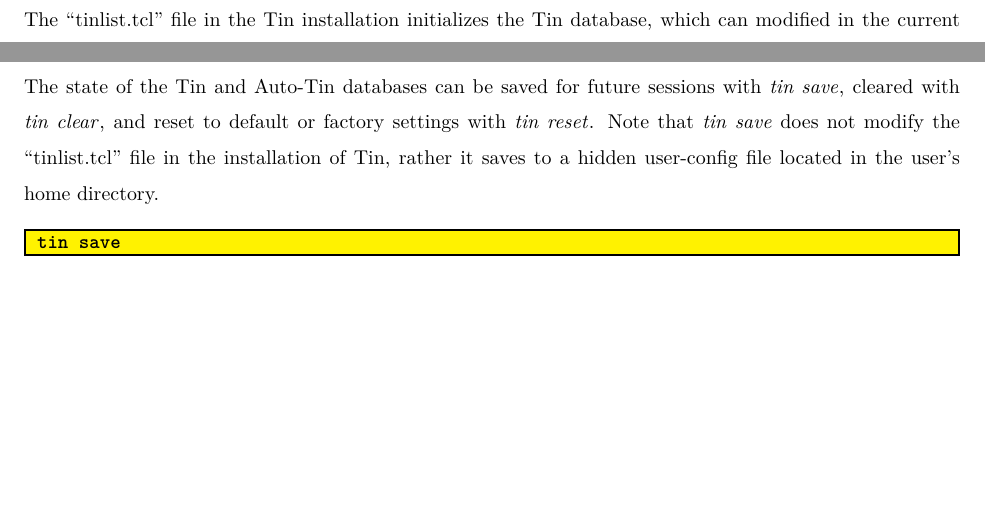
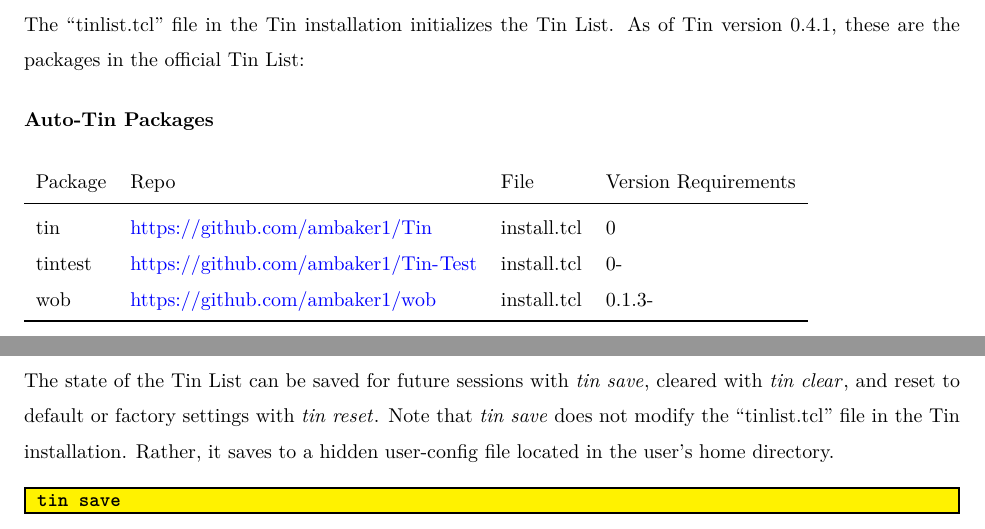
Before and after one commit to ambaker1/Tin, a LaTeX paper (doc/tin.tex, which reads doc/template/TinList.tex, doc/template/version.tex): two parts of pages 2 and 4 of 9 before the commit and two parts of pages 4 and 5 of 10 after it, joined at a grey line, cut so that both start at the same text, the shorter picture padded with empty space. Compiled offline with pdfLaTeX.

Commit message:
Updated documentation

```diff
--- /dev/null
+++ b/doc/template/TinList.tex
@@ -0,0 +1,9 @@
+\subsubsection{Auto-Tin Packages}
+\begin{tabular}{llll}
+Package & Repo & File & Version Requirements \\
+\midrule
+tin & \url{https://github.com/ambaker1/Tin} & install.tcl & 0 \\
+tintest & \url{https://github.com/ambaker1/Tin-Test} & install.tcl & 0- \\
+wob & \url{https://github.com/ambaker1/wob} & install.tcl & 0.1.3- \\
+\bottomrule
+\end{tabular}
--- a/doc/template/version.tex
+++ b/doc/template/version.tex
@@ -1 +1 @@
-\newcommand{\version}{0.4}
+\newcommand{\version}{0.4.1}
--- a/doc/tin.tex
+++ b/doc/tin.tex
@@ -18,5 +20,5 @@ The Tin package provides a package database for installing and upgrading package
-The ``tinlist.tcl'' file in the Tin installation initializes the Tin database, which can modified in the current session with the commands \cmdlink{tin add} and \cmdlink{tin remove}.
-
+\section{The Tin List}
+Tin installs packages that are in the ``Tin List'', which can be modified in the current session with the commands \cmdlink{tin add} and \cmdlink{tin remove}.
 \begin{syntax}
 \command{tin add} \$name \$version \$repo \$tag \$file
 \end{syntax}
@@ -83,9 +85,15 @@ Then, if a package is configured as an Auto-Tin package, the Tin database can be
 \end{args}
 
 \clearpage
-\subsection{Saving, Clearing, and Resetting the Tin Database}
-The state of the Tin and Auto-Tin databases can be saved for future sessions with \cmdlink{tin save}, cleared with \cmdlink{tin clear}, and reset to default or factory settings with \cmdlink{tin reset}.
-Note that \cmdlink{tin save} does not modify the ``tinlist.tcl'' file in the installation of Tin, rather it saves to a hidden user-config file located in the user's home directory.
+\subsection{The Official Tin List}
+The ``tinlist.tcl'' file in the Tin installation initializes the Tin List.
+As of Tin version \version, these are the packages in the official Tin List:
+\input{template/TinList.tex}
+\clearpage
+\subsection{Saving, Clearing, and Resetting the Tin List}
+The state of the Tin List can be saved for future sessions with \cmdlink{tin save}, cleared with \cmdlink{tin clear}, and reset to default or factory settings with \cmdlink{tin reset}.
+Note that \cmdlink{tin save} does not modify the ``tinlist.tcl'' file in the Tin installation.
+Rather, it saves to a hidden user-config file located in the user's home directory.
 \begin{syntax}
 \command{tin save}
 \end{syntax}
```
Also changed, not shown: doc/tin.pdf, doc/tin.tex (26 more changed lines).
